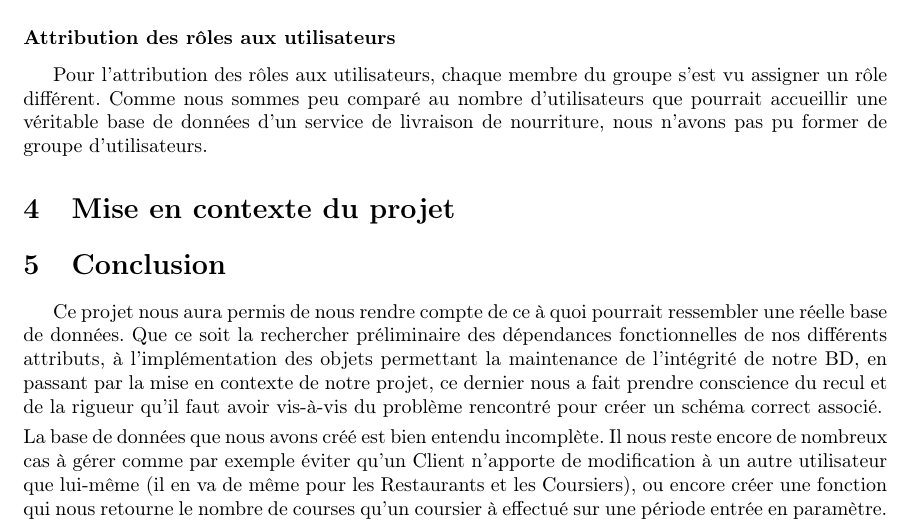
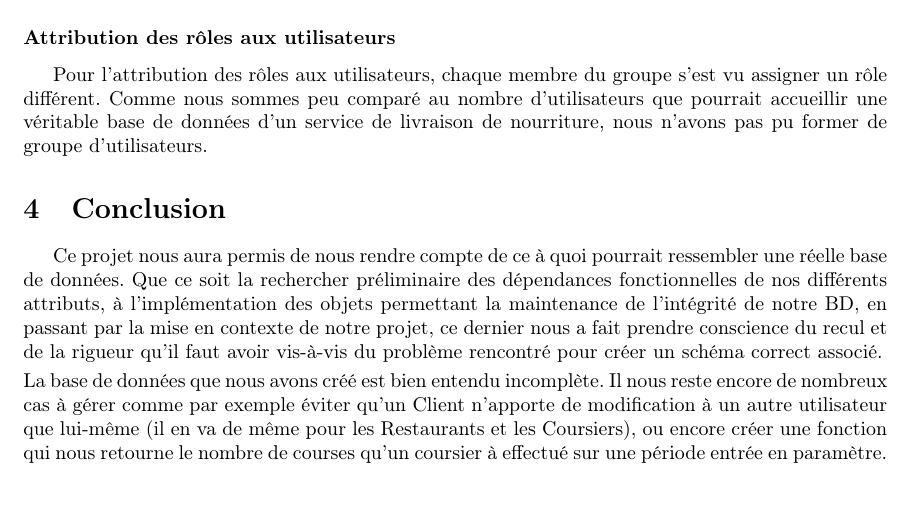
Before and after one commit to TinkyValou/DataBase-Project, a LaTeX document (Rapport/Latex/main.tex): part of page 8 of 8, cut so that both start at the same text, the shorter picture padded with empty space. Compiled offline with pdfLaTeX.

Commit message:
Update main.tex
suppression de la partie mise en contexte

```diff
--- a/Rapport/Latex/main.tex
+++ b/Rapport/Latex/main.tex
@@ -257,8 +257,6 @@
             \subsubsection*{Attribution des rôles aux utilisateurs}
                 Pour l'attribution des rôles aux utilisateurs, chaque membre du groupe s'est vu assigner un rôle différent. Comme nous sommes peu comparé au nombre d'utilisateurs que pourrait accueillir une véritable base de données d'un service de livraison de nourriture, nous n'avons pas pu former de groupe d'utilisateurs.
 
-    \section{Mise en contexte du projet}
-
     \section{Conclusion}
         Ce projet nous aura permis de nous rendre compte de ce à quoi pourrait ressembler une réelle base de données. Que ce soit la rechercher préliminaire des dépendances fonctionnelles de nos différents attributs, à l'implémentation des objets permettant la maintenance de l'intégrité de notre BD, en passant par la mise en contexte de notre projet, ce dernier nous a fait prendre conscience du recul et de la rigueur qu'il faut avoir vis-à-vis du problème rencontré pour créer un schéma correct associé.\smallskip
 
```
